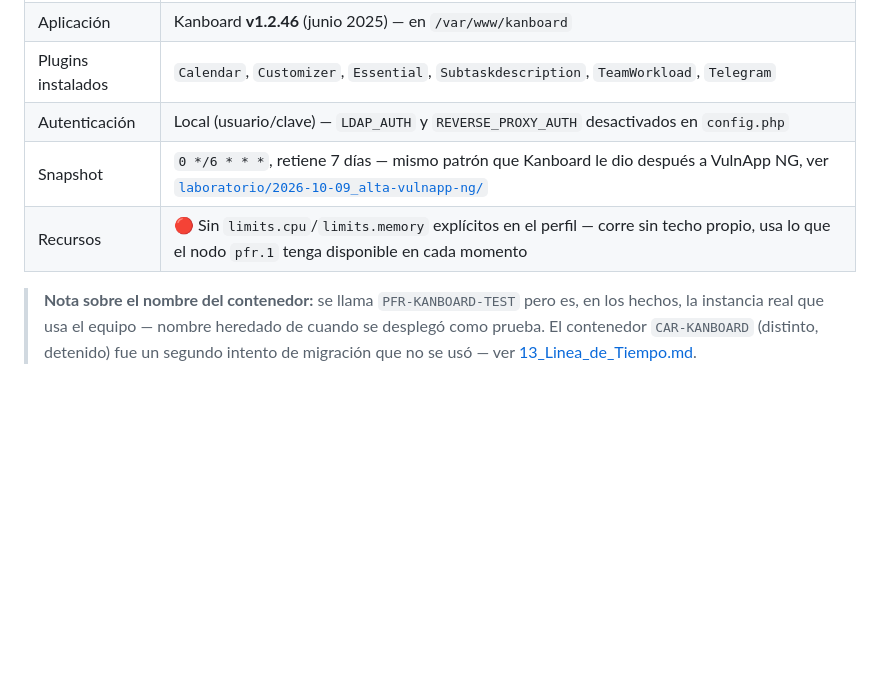
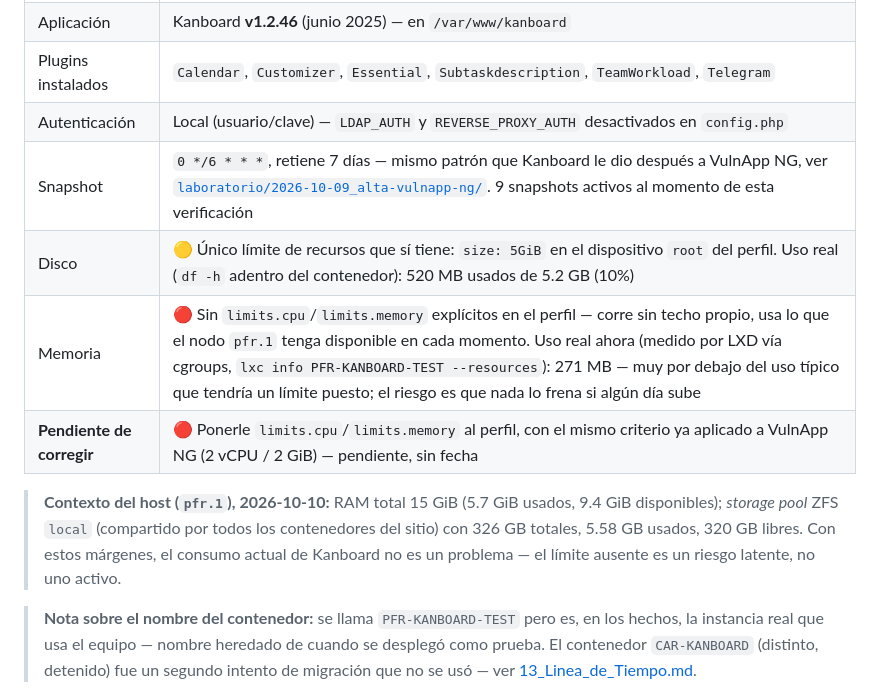
Before and after one commit to BrahianBeap/LDX, a Markdown page: docs/03_Componentes.md, the part around the change. GitHub-like rendering; blank space fills up the shorter version.

Commit message:
docs: agregar uso real de disco y memoria a la ficha de Kanboard
Disco: unico limite que el contenedor si tiene (5GiB), 520 MB en uso
(10%). Memoria: sin limite, 271 MB en uso ahora mismo (medido por
LXD via cgroups). Se agrega el contexto del host (pfr.1: 15 GiB RAM,
9.4 GiB disponibles; pool ZFS local con 320 GB libres de 326 GB) y
se marca explicitamente como pendiente de corregir (ponerle limites,
mismo criterio que VulnApp NG).

Co-Authored-By: Claude Sonnet 5 <noreply@anthropic.com>

```diff
--- a/docs/03_Componentes.md
+++ b/docs/03_Componentes.md
@@ -266,8 +266,12 @@ Ver el procedimiento completo en [`onenote/Clúster-OSS/Clúster/SSSD.md`](../on
 | Aplicación | Kanboard **v1.2.46** (junio 2025) — en `/var/www/kanboard` |
 | Plugins instalados | `Calendar`, `Customizer`, `Essential`, `Subtaskdescription`, `TeamWorkload`, `Telegram` |
 | Autenticación | Local (usuario/clave) — `LDAP_AUTH` y `REVERSE_PROXY_AUTH` desactivados en `config.php` |
-| Snapshot | `0 */6 * * *`, retiene 7 días — mismo patrón que Kanboard le dio después a VulnApp NG, ver [`laboratorio/2026-10-09_alta-vulnapp-ng/`](../laboratorio/2026-10-09_alta-vulnapp-ng/) |
-| Recursos | 🔴 Sin `limits.cpu`/`limits.memory` explícitos en el perfil — corre sin techo propio, usa lo que el nodo `pfr.1` tenga disponible en cada momento |
+| Snapshot | `0 */6 * * *`, retiene 7 días — mismo patrón que Kanboard le dio después a VulnApp NG, ver [`laboratorio/2026-10-09_alta-vulnapp-ng/`](../laboratorio/2026-10-09_alta-vulnapp-ng/). 9 snapshots activos al momento de esta verificación |
+| Disco | 🟡 Único límite de recursos que sí tiene: `size: 5GiB` en el dispositivo `root` del perfil. Uso real (`df -h` adentro del contenedor): 520 MB usados de 5.2 GB (10%) |
+| Memoria | 🔴 Sin `limits.cpu`/`limits.memory` explícitos en el perfil — corre sin techo propio, usa lo que el nodo `pfr.1` tenga disponible en cada momento. Uso real ahora (medido por LXD vía cgroups, `lxc info PFR-KANBOARD-TEST --resources`): 271 MB — muy por debajo del uso típico que tendría un límite puesto; el riesgo es que nada lo frena si algún día sube |
+| **Pendiente de corregir** | 🔴 Ponerle `limits.cpu`/`limits.memory` al perfil, con el mismo criterio ya aplicado a VulnApp NG (2 vCPU / 2 GiB) — pendiente, sin fecha |
+
+> **Contexto del host (`pfr.1`), 2026-10-10:** RAM total 15 GiB (5.7 GiB usados, 9.4 GiB disponibles); *storage pool* ZFS `local` (compartido por todos los contenedores del sitio) con 326 GB totales, 5.58 GB usados, 320 GB libres. Con estos márgenes, el consumo actual de Kanboard no es un problema — el límite ausente es un riesgo latente, no uno activo.
 
 > **Nota sobre el nombre del contenedor:** se llama `PFR-KANBOARD-TEST` pero es, en los hechos, la instancia real que usa el equipo — nombre heredado de cuando se desplegó como prueba. El contenedor `CAR-KANBOARD` (distinto, detenido) fue un segundo intento de migración que no se usó — ver [13_Linea_de_Tiempo.md](13_Linea_de_Tiempo.md).
 
```
Also changed, not shown: CHANGELOG.md (+2 -0 lines).
